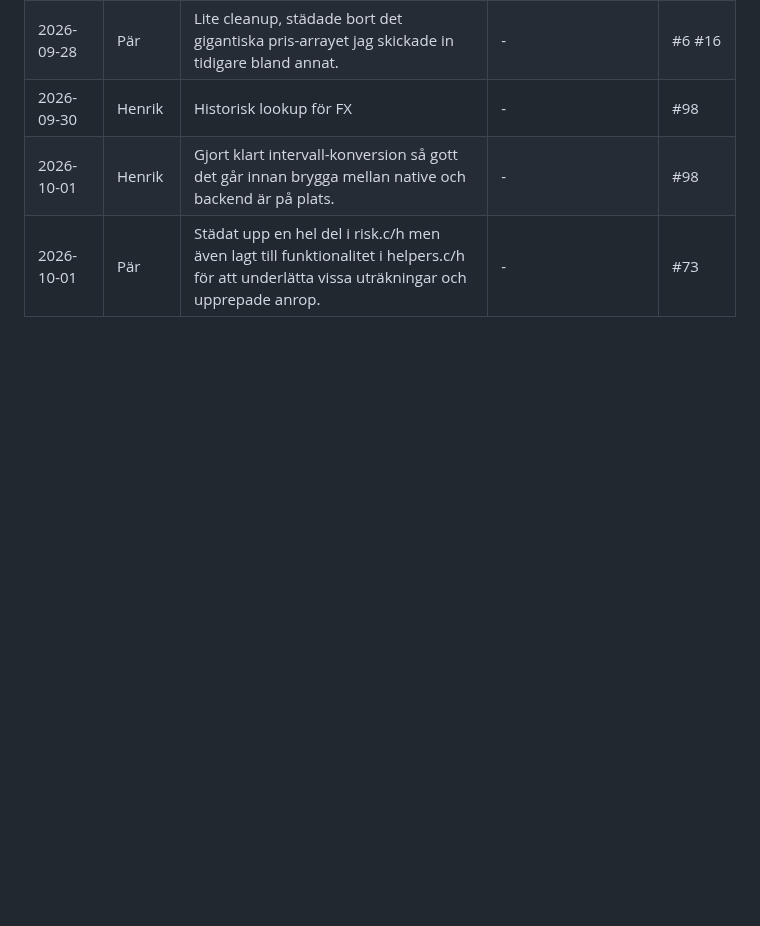
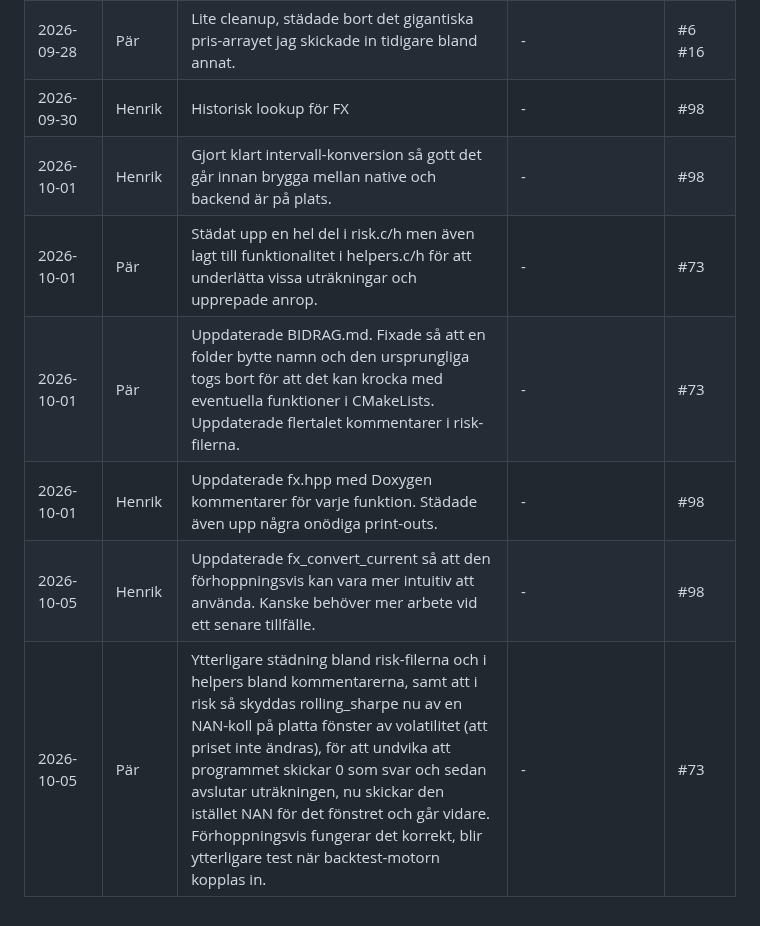
Before and after one commit to chas-challenge-2026/avanza-team1, a Markdown page: native/docs/BIDRAG.md, the part around the change. GitHub-like rendering; blank space fills up the shorter version.

Commit message:
[Native] Updated BIDRAG.md

```diff
--- a/native/docs/BIDRAG.md
+++ b/native/docs/BIDRAG.md
@@ -43,3 +43,7 @@ inte i en separat logg.
 | 2026-09-30 | Henrik | Historisk lookup för FX | - | #98 |
 | 2026-10-01 | Henrik | Gjort klart intervall-konversion så gott det går innan brygga mellan native och backend är på plats. | - | #98 |
 | 2026-10-01 | Pär | Städat upp en hel del i risk.c/h men även lagt till funktionalitet i helpers.c/h för att underlätta vissa uträkningar och upprepade anrop. | - | #73 |
+| 2026-10-01 | Pär | Uppdaterade BIDRAG.md. Fixade så att en folder bytte namn och den ursprungliga togs bort för att det kan krocka med eventuella funktioner i CMakeLists. Uppdaterade flertalet kommentarer i risk-filerna. | - | #73 |
+| 2026-10-01 | Henrik | Uppdaterade fx.hpp med Doxygen kommentarer för varje funktion. Städade även upp några onödiga print-outs. | - | #98 |
+| 2026-10-05 | Henrik | Uppdaterade fx_convert_current så att den förhoppningsvis kan vara mer intuitiv att använda. Kanske behöver mer arbete vid ett senare tillfälle. | - | #98 |
+| 2026-10-05 | Pär | Ytterligare städning bland risk-filerna och i helpers bland kommentarerna, samt att i risk så skyddas rolling_sharpe nu av en NAN-koll på platta fönster av volatilitet (att priset inte ändras), för att undvika att programmet skickar 0 som svar och sedan avslutar uträkningen, nu skickar den istället NAN för det fönstret och går vidare. Förhoppningsvis fungerar det korrekt, blir ytterligare test när backtest-motorn kopplas in. | - | #73 |
```
